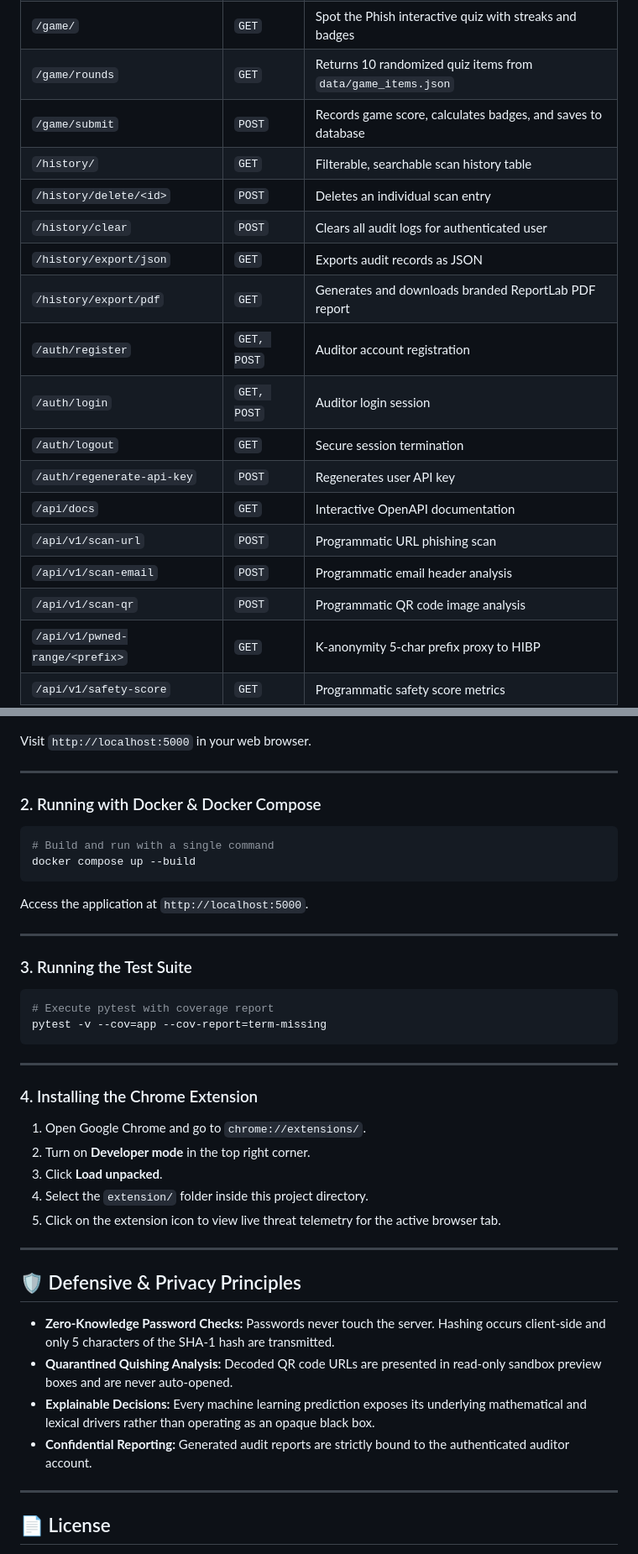
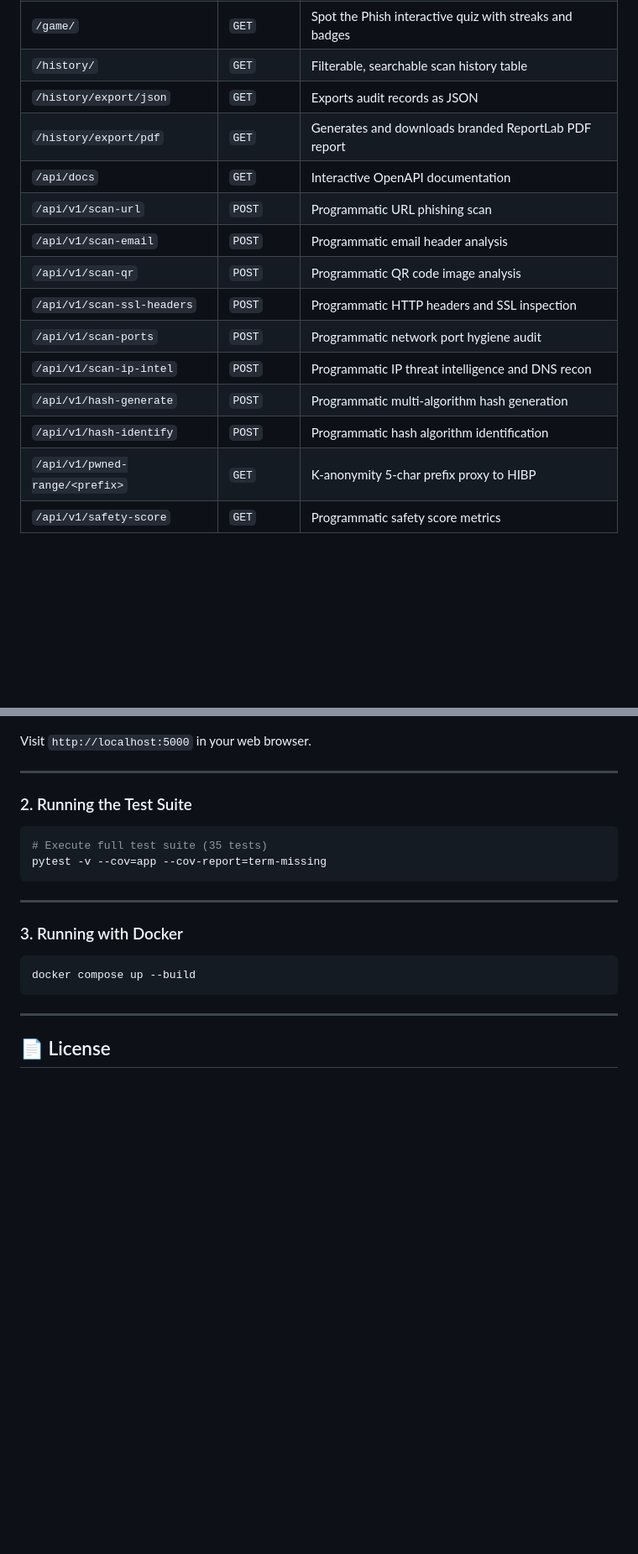
Before and after one commit to jeevicyber28/cybersec-toolkit, a Markdown page: README.md, 2 parts joined by grey strips. Shown at 84% size. Drawn GitHub-style; blank space fills up the shorter version.

````diff
--- a/README.md
+++ b/README.md
@@ -82,19 +99,16 @@ Unlike traditional basic security tool scripts, **CyberSec Toolkit** delivers an
 | `/game/` | `GET` | Spot the Phish interactive quiz with streaks and badges |
-| `/game/rounds` | `GET` | Returns 10 randomized quiz items from `data/game_items.json` |
-| `/game/submit` | `POST` | Records game score, calculates badges, and saves to database |
 | `/history/` | `GET` | Filterable, searchable scan history table |
-| `/history/delete/<id>` | `POST` | Deletes an individual scan entry |
-| `/history/clear` | `POST` | Clears all audit logs for authenticated user |
 | `/history/export/json` | `GET` | Exports audit records as JSON |
 | `/history/export/pdf` | `GET` | Generates and downloads branded ReportLab PDF report |
-| `/auth/register` | `GET, POST` | Auditor account registration |
-| `/auth/login` | `GET, POST` | Auditor login session |
-| `/auth/logout` | `GET` | Secure session termination |
-| `/auth/regenerate-api-key` | `POST` | Regenerates user API key |
 | `/api/docs` | `GET` | Interactive OpenAPI documentation |
 | `/api/v1/scan-url` | `POST` | Programmatic URL phishing scan |
 | `/api/v1/scan-email` | `POST` | Programmatic email header analysis |
 | `/api/v1/scan-qr` | `POST` | Programmatic QR code image analysis |
+| `/api/v1/scan-ssl-headers` | `POST` | Programmatic HTTP headers and SSL inspection |
+| `/api/v1/scan-ports` | `POST` | Programmatic network port hygiene audit |
+| `/api/v1/scan-ip-intel` | `POST` | Programmatic IP threat intelligence and DNS recon |
+| `/api/v1/hash-generate` | `POST` | Programmatic multi-algorithm hash generation |
+| `/api/v1/hash-identify` | `POST` | Programmatic hash algorithm identification |
 | `/api/v1/pwned-range/<prefix>` | `GET` | K-anonymity 5-char prefix proxy to HIBP |
 | `/api/v1/safety-score` | `GET` | Programmatic safety score metrics |
 
@@ -124,37 +138,18 @@ Visit `http://localhost:5000` in your web browser.
 
 ---
 
-### 2. Running with Docker & Docker Compose
+### 2. Running the Test Suite
 ```bash
-# Build and run with a single command
-docker compose up --build
-```
-Access the application at `http://localhost:5000`.
-
----
-
-### 3. Running the Test Suite
-```bash
-# Execute pytest with coverage report
+# Execute full test suite (35 tests)
 pytest -v --cov=app --cov-report=term-missing
 ```
 
 ---
 
-### 4. Installing the Chrome Extension
-1. Open Google Chrome and go to `chrome://extensions/`.
-2. Turn on **Developer mode** in the top right corner.
-3. Click **Load unpacked**.
-4. Select the `extension/` folder inside this project directory.
-5. Click on the extension icon to view live threat telemetry for the active browser tab.
-
----
-
-## 🛡️ Defensive & Privacy Principles
-- **Zero-Knowledge Password Checks:** Passwords never touch the server. Hashing occurs client-side and only 5 characters of the SHA-1 hash are transmitted.
-- **Quarantined Quishing Analysis:** Decoded QR code URLs are presented in read-only sandbox preview boxes and are never auto-opened.
-- **Explainable Decisions:** Every machine learning prediction exposes its underlying mathematical and lexical drivers rather than operating as an opaque black box.
-- **Confidential Reporting:** Generated audit reports are strictly bound to the authenticated auditor account.
+### 3. Running with Docker
+```bash
+docker compose up --build
+```
 
 ---
 
````
Also changed, not shown: other parts of README.md (+72 -55 lines).
